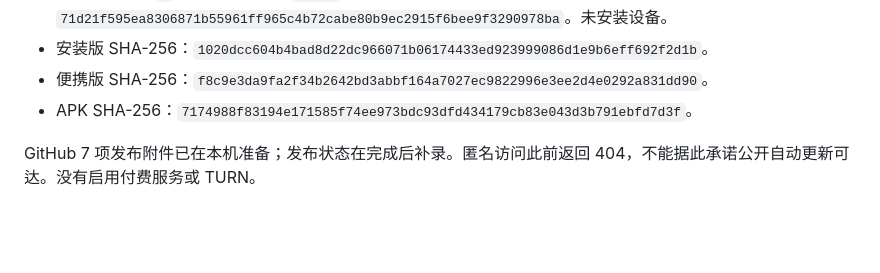
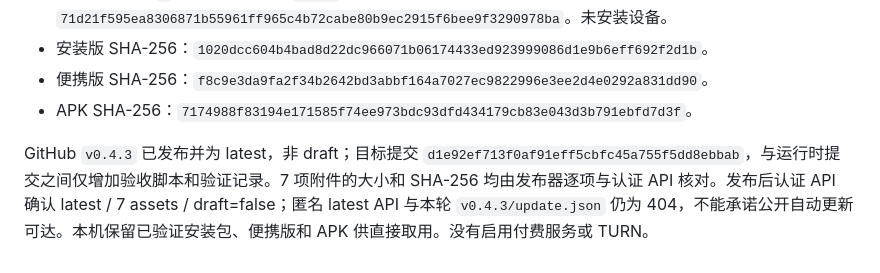
Before and after one commit to BorderArea01/VideoSreeeen, a Markdown page: docs/verification-chat-playback.md, the part around the change. GitHub-like rendering; blank space fills up the shorter version.

Commit message:
Record 0.4.3 release integrity and public download limitation

```diff
--- a/docs/verification-chat-playback.md
+++ b/docs/verification-chat-playback.md
@@ -49,4 +49,4 @@
 - 便携版 SHA-256：`f8c9e3da9fa2f34b2642bd3abbf164a7027ec9822996e3ee2d4e0292a831dd90`。
 - APK SHA-256：`7174988f83194e171585f74ee973bdc93dfd434179cb83e043d3b791ebfd7d3f`。
 
-GitHub 7 项发布附件已在本机准备；发布状态在完成后补录。匿名访问此前返回 404，不能据此承诺公开自动更新可达。没有启用付费服务或 TURN。
+GitHub `v0.4.3` 已发布并为 latest，非 draft；目标提交 `d1e92ef713f0af91eff5cbfc45a755f5dd8ebbab`，与运行时提交之间仅增加验收脚本和验证记录。7 项附件的大小和 SHA-256 均由发布器逐项与认证 API 核对。发布后认证 API 确认 latest / 7 assets / draft=false；匿名 latest API 与本轮 `v0.4.3/update.json` 仍为 404，不能承诺公开自动更新可达。本机保留已验证安装包、便携版和 APK 供直接取用。没有启用付费服务或 TURN。
```
